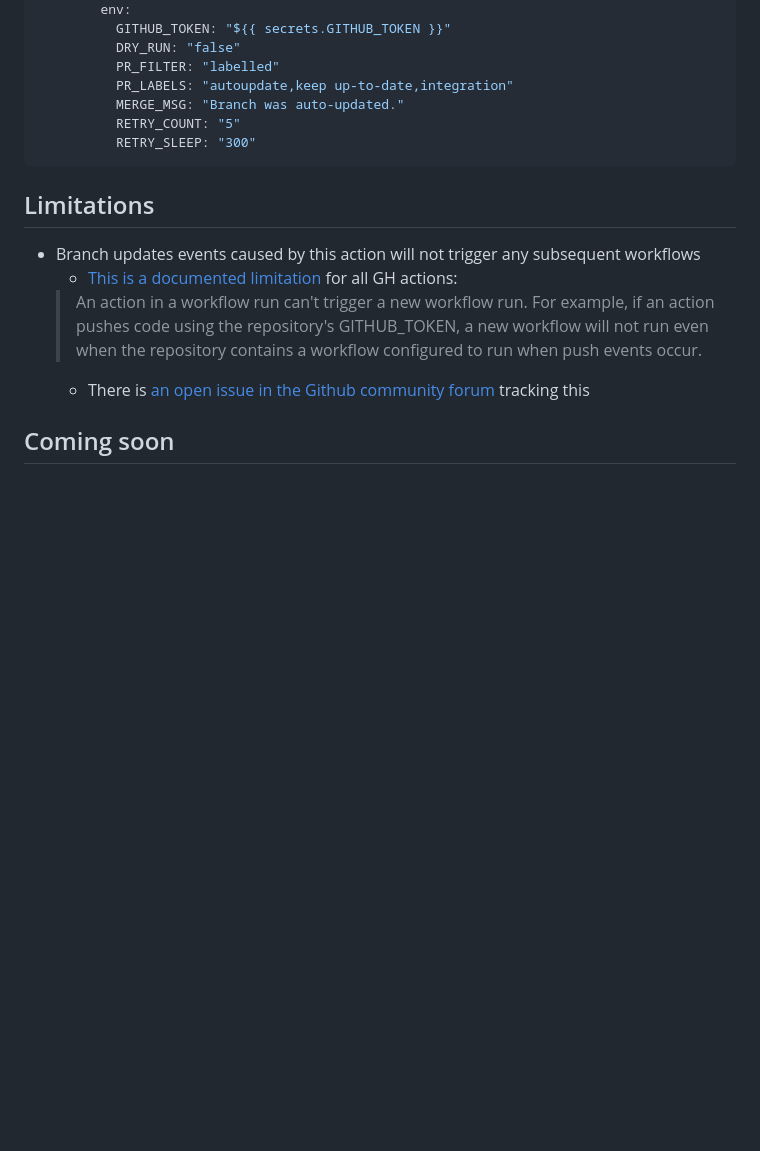
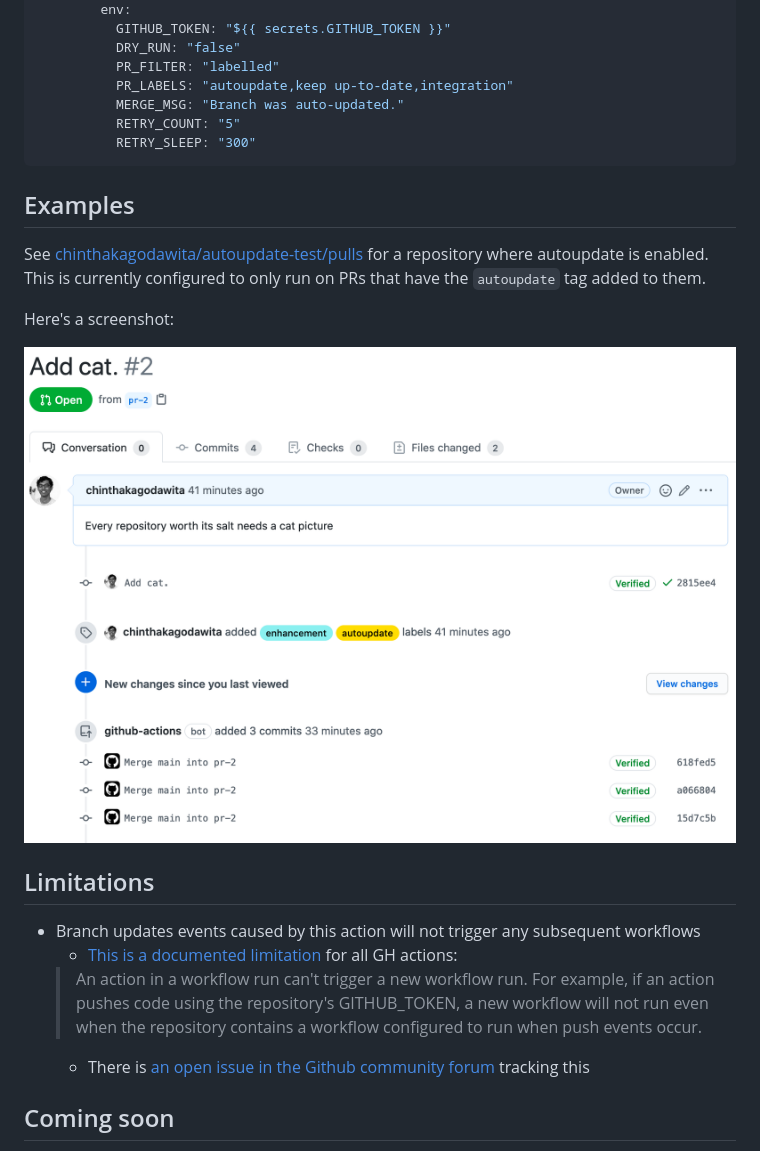
Before and after one commit to chinthakagodawita/autoupdate, a Markdown page: README.md, the part around the change. Drawn GitHub-style; pictures changed too: docs/images/autoupdate-example.png (added); blank space fills up the shorter version.

Commit message:
Add example and screenshot. (#85)
Fixes #12

````diff
--- a/README.md
+++ b/README.md
@@ -82,6 +82,14 @@ jobs:
           RETRY_SLEEP: "300"
 ```
 
+## Examples
+
+See [chinthakagodawita/autoupdate-test/pulls](https://github.com/chinthakagodawita/autoupdate-test/pulls?q=is%3Apr+is%3Aopen+sort%3Aupdated-desc) for a repository where autoupdate is enabled. This is currently configured to only run on PRs that have the `autoupdate` tag added to them.
+
+Here's a screenshot:
+
+![An example of autoupdate running on a pull request](/docs/images/autoupdate-example.png)
+
 ## Limitations
 * Branch updates events caused by this action will not trigger any subsequent workflows
   * [This is a documented limitation](https://help.github.com/en/actions/automating-your-workflow-with-github-actions/events-that-trigger-workflows#about-workflow-events) for all GH actions:
````
